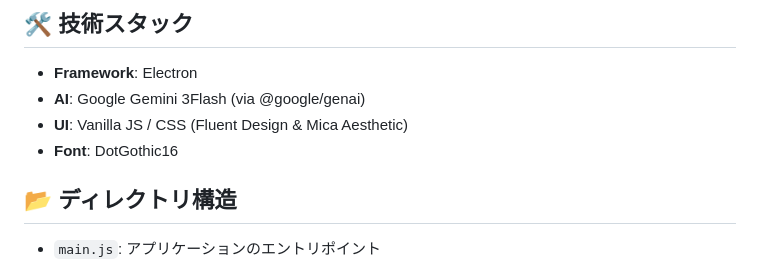
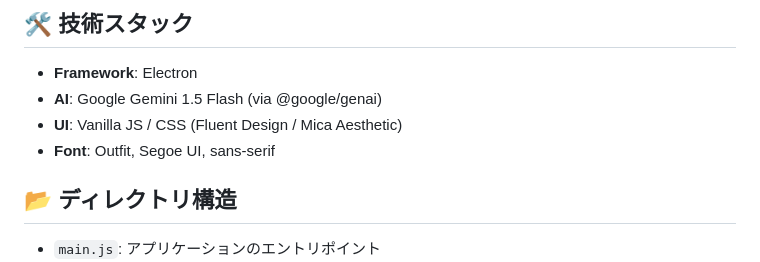
Before and after one commit to gloria0021/sidekick-ruka, a Markdown page: README.md, the part around the change printed below. GitHub-like rendering.

```diff
--- a/README.md
+++ b/README.md
@@ -36,9 +53,9 @@ npm install
 ## 🛠️ 技術スタック
 
 - **Framework**: Electron
-- **AI**: Google Gemini 3Flash (via @google/genai)
-- **UI**: Vanilla JS / CSS (Fluent Design & Mica Aesthetic)
-- **Font**: DotGothic16
+- **AI**: Google Gemini 1.5 Flash (via @google/genai)
+- **UI**: Vanilla JS / CSS (Fluent Design / Mica Aesthetic)
+- **Font**: Outfit, Segoe UI, sans-serif
 
 ## 📂 ディレクトリ構造
 
```
Also changed, not shown: other parts of README.md (+34 -17 lines), img/01.png (added), 6 other files.
